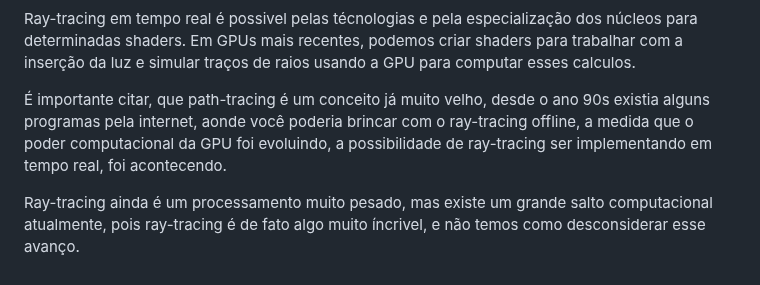
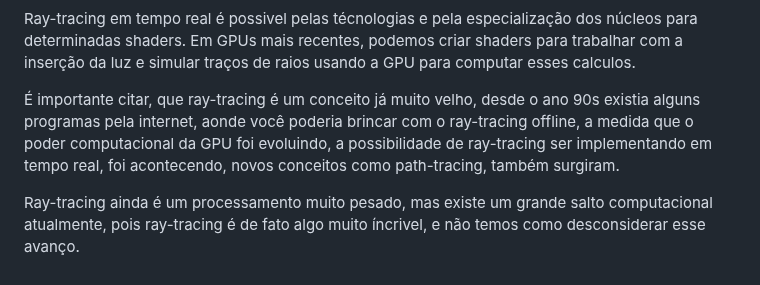
Before and after one commit to butecodosdevs/GPU-paralelismo, a Markdown page: 7/7-.md, the part around the change. Drawn GitHub-style.

```diff
--- a/7/7-.md
+++ b/7/7-.md
@@ -205,9 +205,9 @@ Bidirectional Subsurface-Scattering Distribution Function (BSSDF) é uma equaç
 Ray-tracing em tempo real é possivel pelas técnologias e pela especialização dos núcleos para determinadas shaders. Em GPUs mais recentes,
 podemos criar shaders para trabalhar com a inserção da luz e simular traços de raios usando a GPU para computar esses calculos.
 
-É importante citar, que path-tracing é um conceito já muito velho, desde o ano 90s existia alguns programas pela internet, aonde você
+É importante citar, que ray-tracing é um conceito já muito velho, desde o ano 90s existia alguns programas pela internet, aonde você
 poderia brincar com o ray-tracing offline, a medida que o poder computacional da GPU foi evoluindo, a possibilidade de ray-tracing ser
-implementando em tempo real, foi acontecendo.
+implementando em tempo real, foi acontecendo, novos conceitos como path-tracing, também surgiram.
 
 Ray-tracing ainda é um processamento muito pesado, mas existe um grande salto computacional atualmente, pois ray-tracing é de fato algo muito íncrivel,
 e não temos como desconsiderar esse avanço.
```
